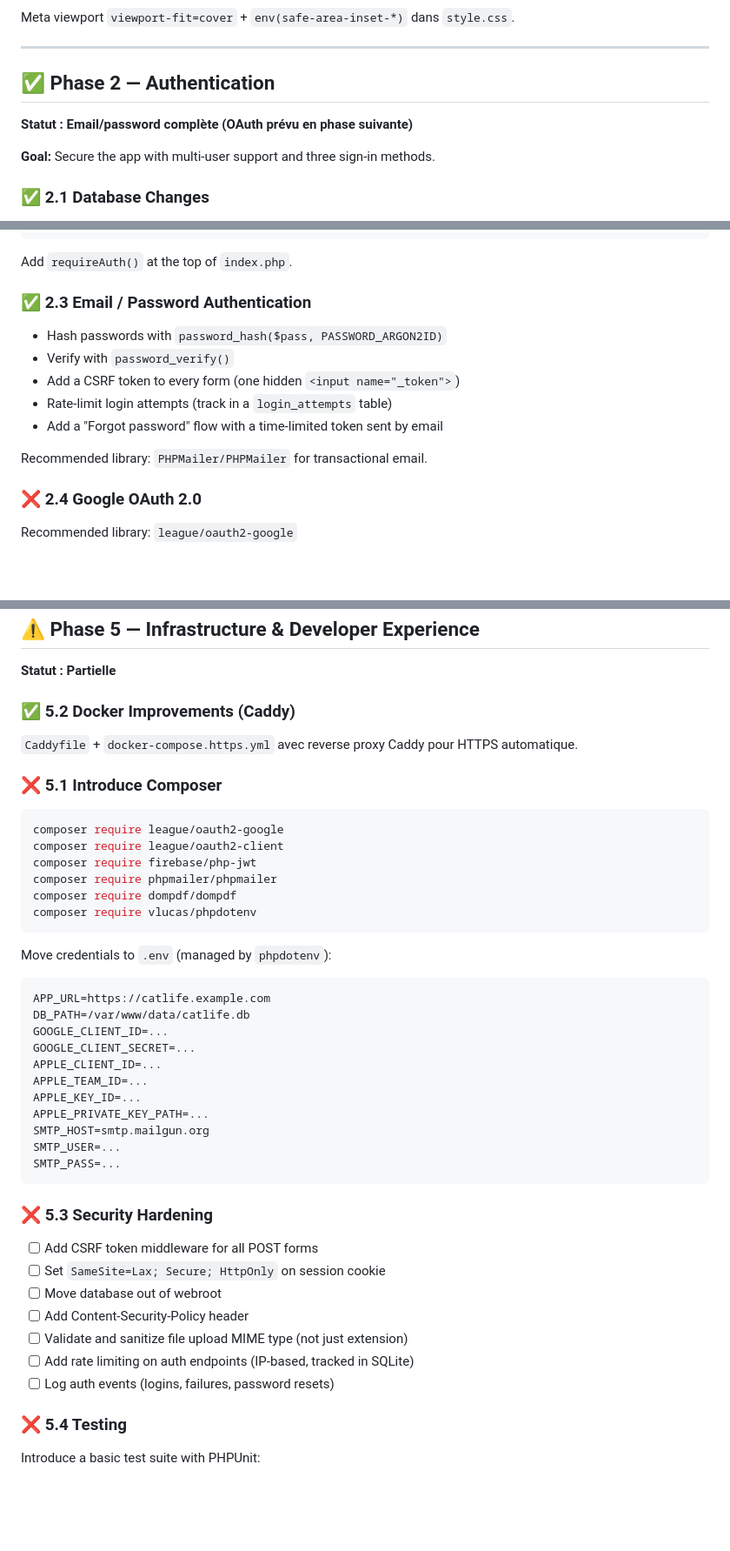
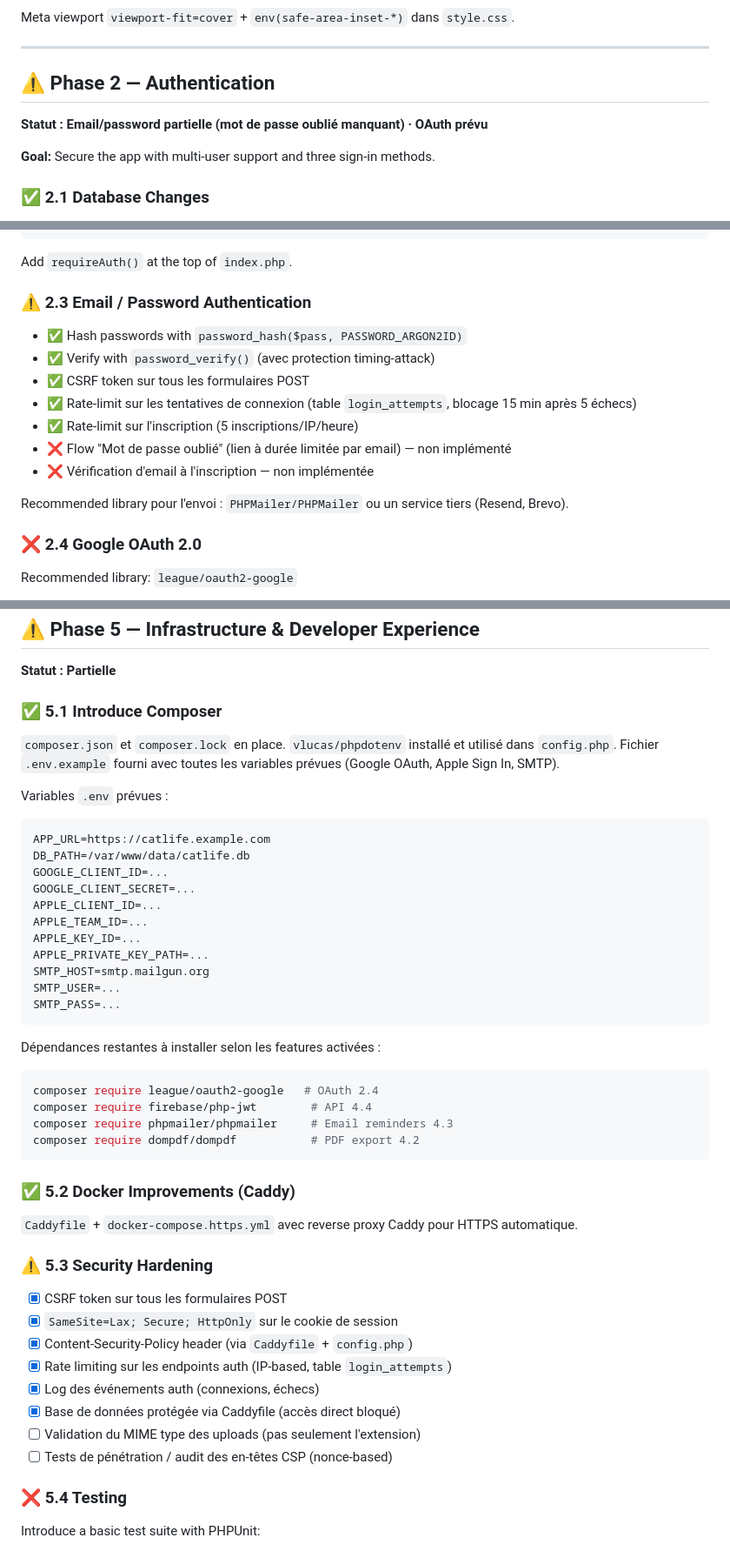
Before and after one commit to Helvor/CatLifeManager, a Markdown page: ROADMAP.md, 3 parts joined by grey strips. Shown at 87% size. Rendered like a GitHub page; blank space fills up the shorter version.

````diff
--- a/ROADMAP.md
+++ b/ROADMAP.md
@@ -53,9 +53,9 @@ Meta viewport `viewport-fit=cover` + `env(safe-area-inset-*)` dans `style.css`.
 
 ---
 
-## ✅ Phase 2 — Authentication
+## ⚠️ Phase 2 — Authentication
 
-**Statut : Email/password complète (OAuth prévu en phase suivante)**
+**Statut : Email/password partielle (mot de passe oublié manquant) · OAuth prévu**
 
 **Goal:** Secure the app with multi-user support and three sign-in methods.
 
@@ -102,15 +102,17 @@ function requireAuth(): void {
 
 Add `requireAuth()` at the top of `index.php`.
 
-### ✅ 2.3 Email / Password Authentication
+### ⚠️ 2.3 Email / Password Authentication
 
-- Hash passwords with `password_hash($pass, PASSWORD_ARGON2ID)`
-- Verify with `password_verify()`
-- Add a CSRF token to every form (one hidden `<input name="_token">`)
-- Rate-limit login attempts (track in a `login_attempts` table)
-- Add a "Forgot password" flow with a time-limited token sent by email
+- ✅ Hash passwords with `password_hash($pass, PASSWORD_ARGON2ID)`
+- ✅ Verify with `password_verify()` (avec protection timing-attack)
+- ✅ CSRF token sur tous les formulaires POST
+- ✅ Rate-limit sur les tentatives de connexion (table `login_attempts`, blocage 15 min après 5 échecs)
+- ✅ Rate-limit sur l'inscription (5 inscriptions/IP/heure)
+- ❌ Flow "Mot de passe oublié" (lien à durée limitée par email) — non implémenté
+- ❌ Vérification d'email à l'inscription — non implémentée
 
-Recommended library: `PHPMailer/PHPMailer` for transactional email.
+Recommended library pour l'envoi : `PHPMailer/PHPMailer` ou un service tiers (Resend, Brevo).
 
 ### ❌ 2.4 Google OAuth 2.0
 
@@ -310,23 +298,13 @@ Remplacer la grille photo simple par :
 
 **Statut : Partielle**
 
-### ✅ 5.2 Docker Improvements (Caddy)
+### ✅ 5.1 Introduce Composer
 
-`Caddyfile` + `docker-compose.https.yml` avec reverse proxy Caddy pour
-HTTPS automatique.
+`composer.json` et `composer.lock` en place. `vlucas/phpdotenv` installé et
+utilisé dans `config.php`. Fichier `.env.example` fourni avec toutes les
+variables prévues (Google OAuth, Apple Sign In, SMTP).
 
-### ❌ 5.1 Introduce Composer
-
-```bash
-composer require league/oauth2-google
-composer require league/oauth2-client
-composer require firebase/php-jwt
-composer require phpmailer/phpmailer
-composer require dompdf/dompdf
-composer require vlucas/phpdotenv
-```
-
-Move credentials to `.env` (managed by `phpdotenv`):
+Variables `.env` prévues :
 
 ```
 APP_URL=https://catlife.example.com
@@ -342,15 +320,30 @@ SMTP_USER=...
 SMTP_PASS=...
 ```
 
-### ❌ 5.3 Security Hardening
+Dépendances restantes à installer selon les features activées :
 
-- [ ] Add CSRF token middleware for all POST forms
-- [ ] Set `SameSite=Lax; Secure; HttpOnly` on session cookie
-- [ ] Move database out of webroot
-- [ ] Add Content-Security-Policy header
-- [ ] Validate and sanitize file upload MIME type (not just extension)
-- [ ] Add rate limiting on auth endpoints (IP-based, tracked in SQLite)
-- [ ] Log auth events (logins, failures, password resets)
+```bash
+composer require league/oauth2-google   # OAuth 2.4
+composer require firebase/php-jwt        # API 4.4
+composer require phpmailer/phpmailer     # Email reminders 4.3
+composer require dompdf/dompdf           # PDF export 4.2
+```
+
+### ✅ 5.2 Docker Improvements (Caddy)
+
+`Caddyfile` + `docker-compose.https.yml` avec reverse proxy Caddy pour
+HTTPS automatique.
+
+### ⚠️ 5.3 Security Hardening
+
+- [x] CSRF token sur tous les formulaires POST
+- [x] `SameSite=Lax; Secure; HttpOnly` sur le cookie de session
+- [x] Content-Security-Policy header (via `Caddyfile` + `config.php`)
+- [x] Rate limiting sur les endpoints auth (IP-based, table `login_attempts`)
+- [x] Log des événements auth (connexions, échecs)
+- [x] Base de données protégée via Caddyfile (accès direct bloqué)
+- [ ] Validation du MIME type des uploads (pas seulement l'extension)
+- [ ] Tests de pénétration / audit des en-têtes CSP (nonce-based)
 
 ### ❌ 5.4 Testing
 
````
Also changed, not shown: other parts of ROADMAP.md (+34 -46 lines).
